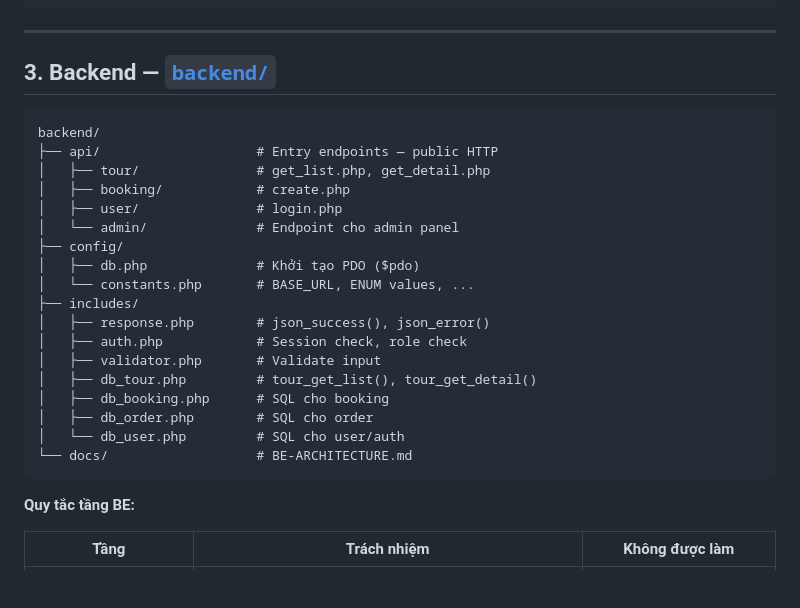
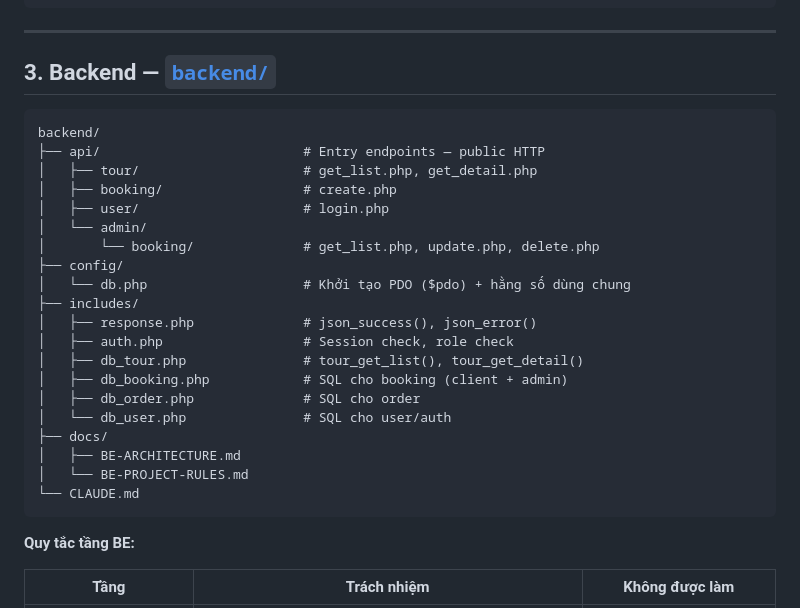
Before and after one commit to nguyenhainam071205/Final-Web, a Markdown page: README.md, the part around one of its changes. GitHub-like rendering; blank space fills up the shorter version.

````diff
--- a/README.md
+++ b/README.md
@@ -33,23 +33,25 @@ project/
 
 ```
 backend/
-├── api/                    # Entry endpoints — public HTTP
-│   ├── tour/               # get_list.php, get_detail.php
-│   ├── booking/            # create.php
-│   ├── user/               # login.php
-│   └── admin/              # Endpoint cho admin panel
+├── api/                          # Entry endpoints — public HTTP
+│   ├── tour/                     # get_list.php, get_detail.php
+│   ├── booking/                  # create.php
+│   ├── user/                     # login.php
+│   └── admin/
+│       └── booking/              # get_list.php, update.php, delete.php
 ├── config/
-│   ├── db.php              # Khởi tạo PDO ($pdo)
-│   └── constants.php       # BASE_URL, ENUM values, ...
+│   └── db.php                    # Khởi tạo PDO ($pdo) + hằng số dùng chung
 ├── includes/
-│   ├── response.php        # json_success(), json_error()
-│   ├── auth.php            # Session check, role check
-│   ├── validator.php       # Validate input
-│   ├── db_tour.php         # tour_get_list(), tour_get_detail()
-│   ├── db_booking.php      # SQL cho booking
-│   ├── db_order.php        # SQL cho order
-│   └── db_user.php         # SQL cho user/auth
-└── docs/                   # BE-ARCHITECTURE.md
+│   ├── response.php              # json_success(), json_error()
+│   ├── auth.php                  # Session check, role check
+│   ├── db_tour.php               # tour_get_list(), tour_get_detail()
+│   ├── db_booking.php            # SQL cho booking (client + admin)
+│   ├── db_order.php              # SQL cho order
+│   └── db_user.php               # SQL cho user/auth
+├── docs/
+│   ├── BE-ARCHITECTURE.md
+│   └── BE-PROJECT-RULES.md
+└── CLAUDE.md
 ```
 
 **Quy tắc tầng BE:**
````
Also changed, not shown: other parts of README.md (+32 -21 lines).
